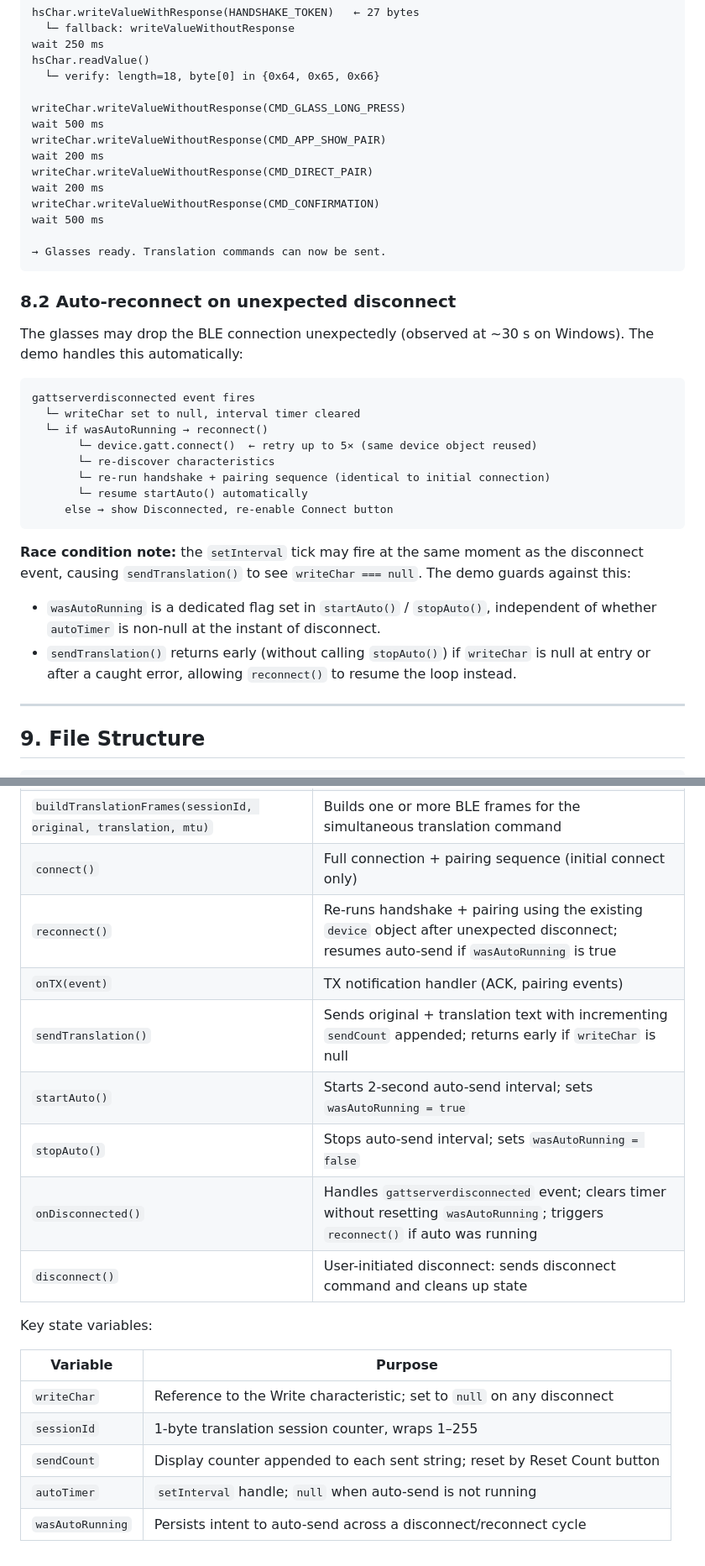
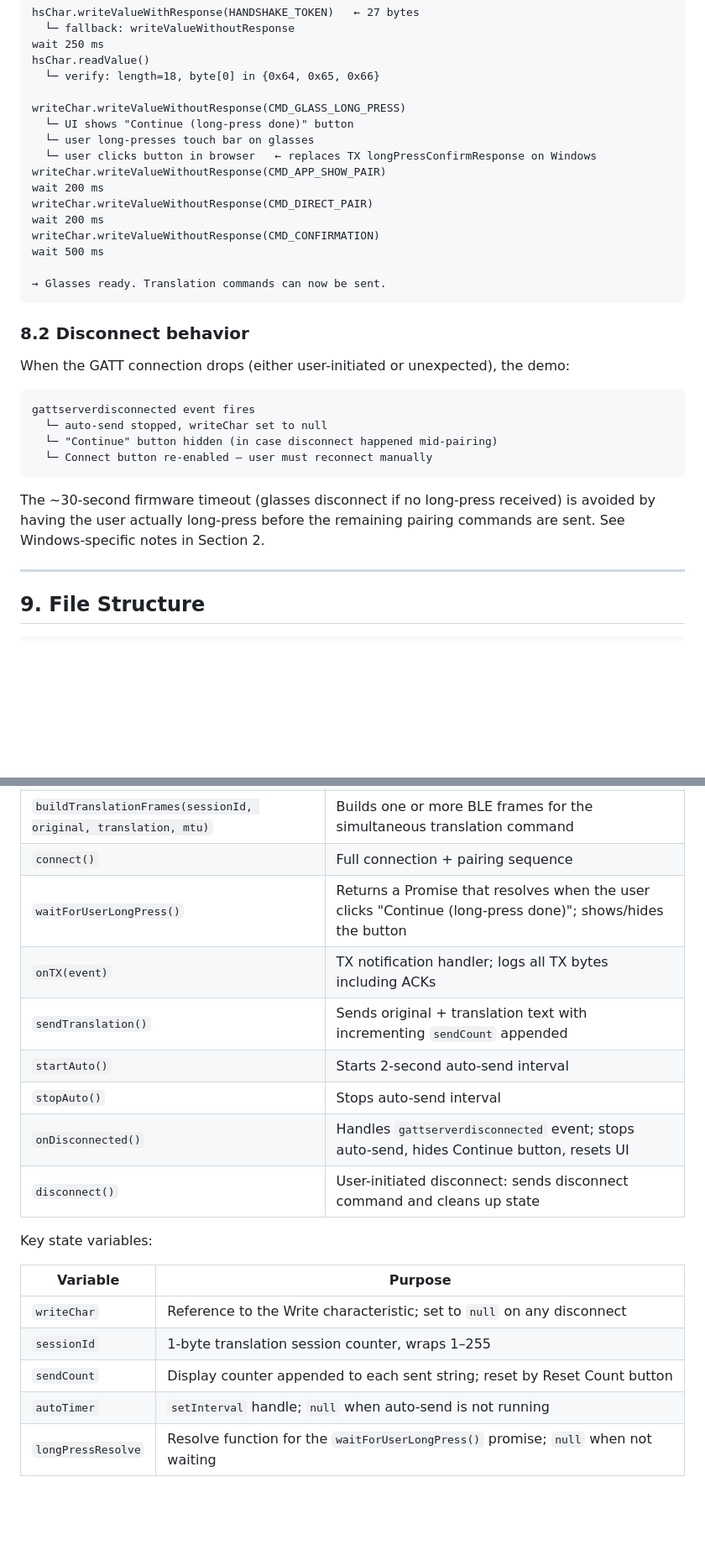
Before and after one commit to tomoki-ucd/aliens-web-demo, a Markdown page: PROTOCOL.md, 2 parts joined by grey strips. Shown at 84% size. Rendered like a GitHub page; blank space fills up the shorter version.

````diff
--- a/PROTOCOL.md
+++ b/PROTOCOL.md
@@ -369,7 +383,9 @@ hsChar.readValue()
   └─ verify: length=18, byte[0] in {0x64, 0x65, 0x66}
 
 writeChar.writeValueWithoutResponse(CMD_GLASS_LONG_PRESS)
-wait 500 ms
+  └─ UI shows "Continue (long-press done)" button
+  └─ user long-presses touch bar on glasses
+  └─ user clicks button in browser   ← replaces TX longPressConfirmResponse on Windows
 writeChar.writeValueWithoutResponse(CMD_APP_SHOW_PAIR)
 wait 200 ms
 writeChar.writeValueWithoutResponse(CMD_DIRECT_PAIR)
@@ -380,31 +396,20 @@ wait 500 ms
 → Glasses ready. Translation commands can now be sent.
 ```
 
-### 8.2 Auto-reconnect on unexpected disconnect
+### 8.2 Disconnect behavior
 
-The glasses may drop the BLE connection unexpectedly (observed at ~30 s on
-Windows). The demo handles this automatically:
+When the GATT connection drops (either user-initiated or unexpected), the demo:
 
 ```
 gattserverdisconnected event fires
-  └─ writeChar set to null, interval timer cleared
-  └─ if wasAutoRunning → reconnect()
-       └─ device.gatt.connect()  ← retry up to 5× (same device object reused)
-       └─ re-discover characteristics
-       └─ re-run handshake + pairing sequence (identical to initial connection)
-       └─ resume startAuto() automatically
-     else → show Disconnected, re-enable Connect button
+  └─ auto-send stopped, writeChar set to null
+  └─ "Continue" button hidden (in case disconnect happened mid-pairing)
+  └─ Connect button re-enabled — user must reconnect manually
 ```
 
-**Race condition note:** the `setInterval` tick may fire at the same moment as
-the disconnect event, causing `sendTranslation()` to see `writeChar === null`.
-The demo guards against this:
-
-- `wasAutoRunning` is a dedicated flag set in `startAuto()` / `stopAuto()`,
-  independent of whether `autoTimer` is non-null at the instant of disconnect.
-- `sendTranslation()` returns early (without calling `stopAuto()`) if `writeChar`
-  is null at entry or after a caught error, allowing `reconnect()` to resume the
-  loop instead.
+The ~30-second firmware timeout (glasses disconnect if no long-press received)
+is avoided by having the user actually long-press before the remaining pairing
+commands are sent. See Windows-specific notes in Section 2.
 
 ---
 
@@ -422,13 +427,13 @@ All protocol logic lives in `index.html`:
 | `metaCRC32(bytes)` | CRC-32 checksum (custom variant from CRC.swift) |
 | `u16le(v)` / `u32le(v)` | Little-endian byte encoding helpers |
 | `buildTranslationFrames(sessionId, original, translation, mtu)` | Builds one or more BLE frames for the simultaneous translation command |
-| `connect()` | Full connection + pairing sequence (initial connect only) |
-| `reconnect()` | Re-runs handshake + pairing using the existing `device` object after unexpected disconnect; resumes auto-send if `wasAutoRunning` is true |
-| `onTX(event)` | TX notification handler (ACK, pairing events) |
-| `sendTranslation()` | Sends original + translation text with incrementing `sendCount` appended; returns early if `writeChar` is null |
-| `startAuto()` | Starts 2-second auto-send interval; sets `wasAutoRunning = true` |
-| `stopAuto()` | Stops auto-send interval; sets `wasAutoRunning = false` |
-| `onDisconnected()` | Handles `gattserverdisconnected` event; clears timer without resetting `wasAutoRunning`; triggers `reconnect()` if auto was running |
+| `connect()` | Full connection + pairing sequence |
+| `waitForUserLongPress()` | Returns a Promise that resolves when the user clicks "Continue (long-press done)"; shows/hides the button |
+| `onTX(event)` | TX notification handler; logs all TX bytes including ACKs |
+| `sendTranslation()` | Sends original + translation text with incrementing `sendCount` appended |
+| `startAuto()` | Starts 2-second auto-send interval |
+| `stopAuto()` | Stops auto-send interval |
+| `onDisconnected()` | Handles `gattserverdisconnected` event; stops auto-send, hides Continue button, resets UI |
 | `disconnect()` | User-initiated disconnect: sends disconnect command and cleans up state |
 
 Key state variables:
@@ -439,4 +444,4 @@ Key state variables:
 | `sessionId` | 1-byte translation session counter, wraps 1–255 |
 | `sendCount` | Display counter appended to each sent string; reset by Reset Count button |
 | `autoTimer` | `setInterval` handle; `null` when auto-send is not running |
-| `wasAutoRunning` | Persists intent to auto-send across a disconnect/reconnect cycle |
+| `longPressResolve` | Resolve function for the `waitForUserLongPress()` promise; `null` when not waiting |
````
Also changed, not shown: other parts of PROTOCOL.md (+29 -15 lines).
